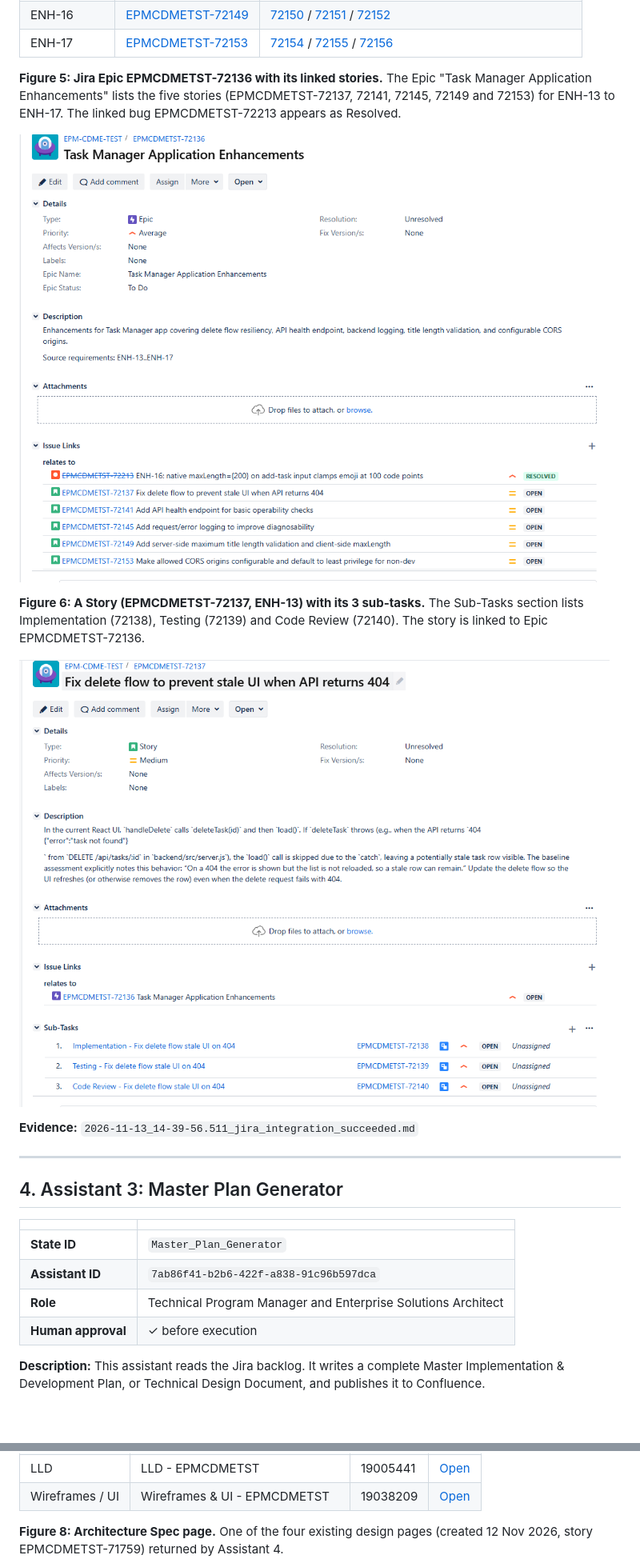
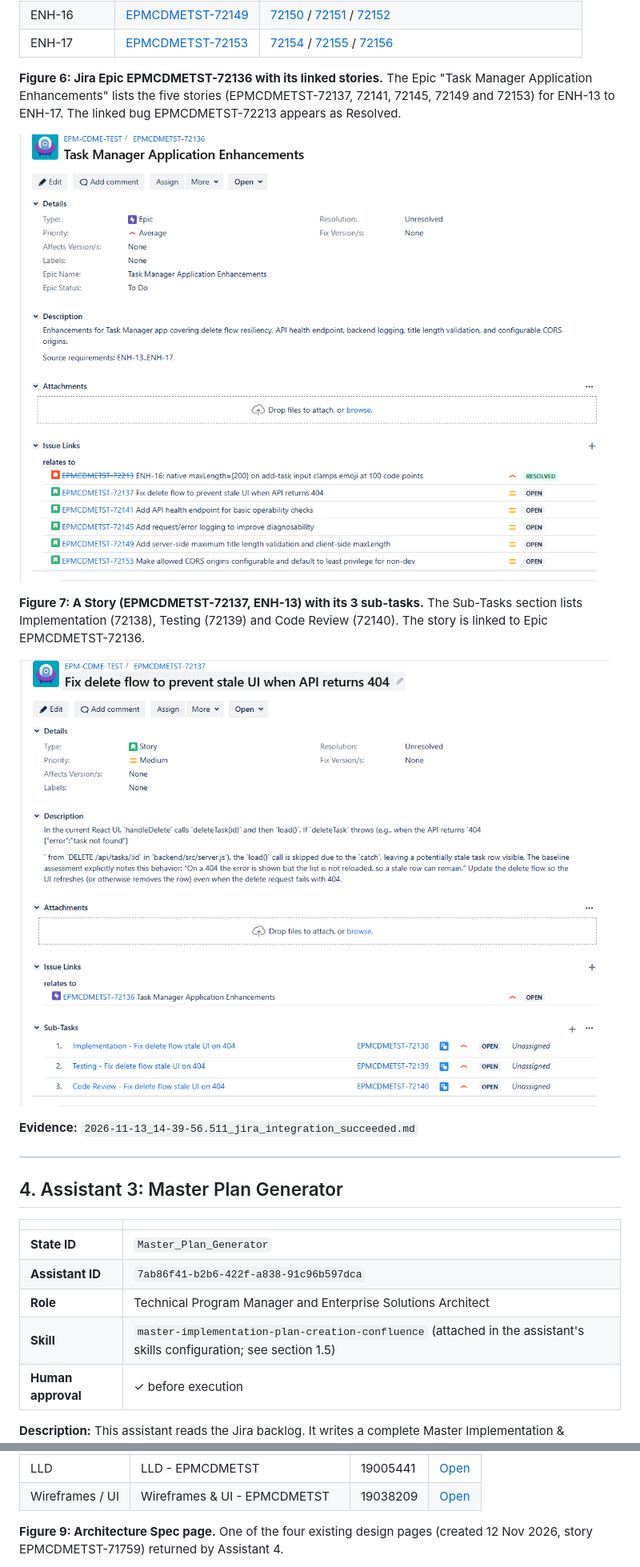
Before and after one commit to pranavoza87/CMCP-TaskManagerApplication, a Markdown page: Project_Summary/Capstone_Summary.md, 2 parts joined by grey strips. Shown at 80% size. Rendered like a GitHub page; blank space fills up the shorter version.

```diff
--- a/Project_Summary/Capstone_Summary.md
+++ b/Project_Summary/Capstone_Summary.md
@@ -208,5 +228,5 @@ The three states that write to Jira or Confluence pause for human approval first
 | ENH-16 | [EPMCDMETST-72149](https://jiraeu.epam.com/browse/EPMCDMETST-72149) | [72150](https://jiraeu.epam.com/browse/EPMCDMETST-72150) / [72151](https://jiraeu.epam.com/browse/EPMCDMETST-72151) / [72152](https://jiraeu.epam.com/browse/EPMCDMETST-72152) |
 | ENH-17 | [EPMCDMETST-72153](https://jiraeu.epam.com/browse/EPMCDMETST-72153) | [72154](https://jiraeu.epam.com/browse/EPMCDMETST-72154) / [72155](https://jiraeu.epam.com/browse/EPMCDMETST-72155) / [72156](https://jiraeu.epam.com/browse/EPMCDMETST-72156) |
 
-**Figure 5: Jira Epic EPMCDMETST-72136 with its linked stories.** The Epic "Task Manager Application Enhancements" lists the five stories (EPMCDMETST-72137, 72141, 72145, 72149 and 72153) for ENH-13 to ENH-17. The linked bug EPMCDMETST-72213 appears as Resolved.
+**Figure 6: Jira Epic EPMCDMETST-72136 with its linked stories.** The Epic "Task Manager Application Enhancements" lists the five stories (EPMCDMETST-72137, 72141, 72145, 72149 and 72153) for ENH-13 to ENH-17. The linked bug EPMCDMETST-72213 appears as Resolved.
 
@@ -214,3 +234,3 @@ The three states that write to Jira or Confluence pause for human approval first
 
-**Figure 6: A Story (EPMCDMETST-72137, ENH-13) with its 3 sub-tasks.** The Sub-Tasks section lists Implementation (72138), Testing (72139) and Code Review (72140). The story is linked to Epic EPMCDMETST-72136.
+**Figure 7: A Story (EPMCDMETST-72137, ENH-13) with its 3 sub-tasks.** The Sub-Tasks section lists Implementation (72138), Testing (72139) and Code Review (72140). The story is linked to Epic EPMCDMETST-72136.
 
@@ -227,6 +247,7 @@ The three states that write to Jira or Confluence pause for human approval first
 | **State ID** | `Master_Plan_Generator` |
 | **Assistant ID** | `7ab86f41-b2b6-422f-a838-91c96b597dca` |
 | **Role** | Technical Program Manager and Enterprise Solutions Architect |
+| **Skill** | `master-implementation-plan-creation-confluence` (attached in the assistant's skills configuration; see section 1.5) |
 | **Human approval** | ✓ before execution |
 
 **Description:** This assistant reads the Jira backlog. It writes a complete Master Implementation & Development Plan, or Technical Design Document, and publishes it to Confluence.
@@ -305,5 +327,5 @@ The three states that write to Jira or Confluence pause for human approval first
 | LLD | LLD - EPMCDMETST | 19005441 | [Open](https://pranavoza87.atlassian.net/wiki/spaces/~712020c564eda18e274aaca9dffc1762d1c0a9/pages/19005441/LLD+-+EPMCDMETST) |
 | Wireframes / UI | Wireframes & UI - EPMCDMETST | 19038209 | [Open](https://pranavoza87.atlassian.net/wiki/spaces/~712020c564eda18e274aaca9dffc1762d1c0a9/pages/19038209/Wireframes+UI+-+EPMCDMETST) |
 
-**Figure 8: Architecture Spec page.** One of the four existing design pages (created 12 Nov 2026, story EPMCDMETST-71759) returned by Assistant 4.
+**Figure 9: Architecture Spec page.** One of the four existing design pages (created 12 Nov 2026, story EPMCDMETST-71759) returned by Assistant 4.
 
```
Also changed, not shown: other parts of Project_Summary/Capstone_Summary.md (+61 -39 lines), Project_Summary/images/figure-23-skills-created-and-used.png (added).
